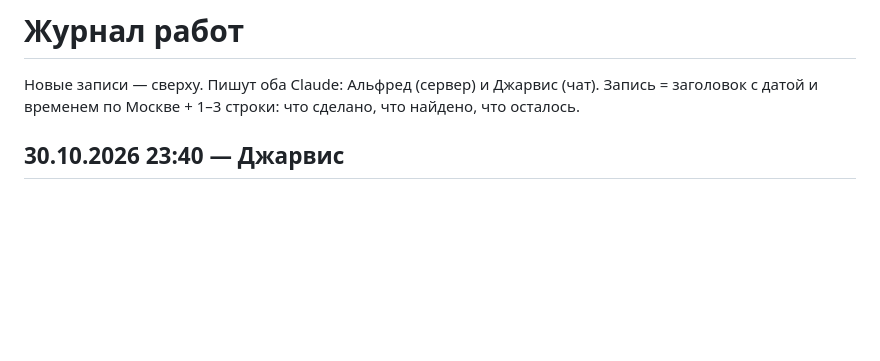
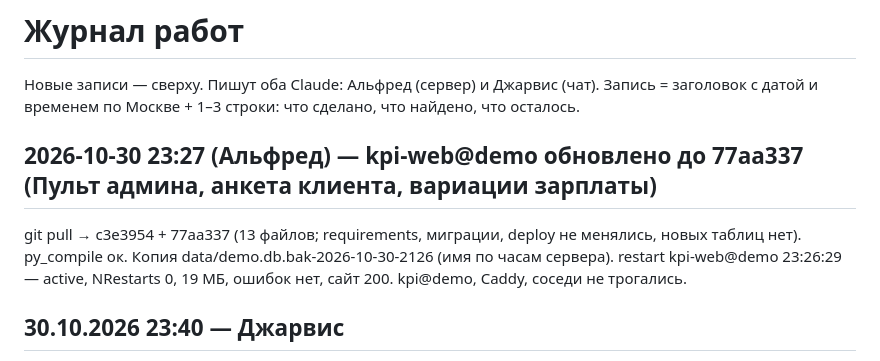
Before and after one commit to fwjn7w7cng-cloud/kpi-platform, a Markdown page: JOURNAL.md, the part around the change. GitHub-like rendering; blank space fills up the shorter version.

Commit message:
журнал: kpi-web@demo обновлено до 77aa337
Co-Authored-By: Claude Opus 5.5 <noreply@anthropic.com>

```diff
--- a/JOURNAL.md
+++ b/JOURNAL.md
@@ -2,6 +2,11 @@
 
 Новые записи — сверху. Пишут оба Claude: Альфред (сервер) и Джарвис (чат).
 Запись = заголовок с датой и временем по Москве + 1–3 строки: что сделано, что найдено, что осталось.
+
+## 2026-10-30 23:27 (Альфред) — kpi-web@demo обновлено до 77aa337 (Пульт админа, анкета клиента, вариации зарплаты)
+git pull → c3e3954 + 77aa337 (13 файлов; requirements, миграции, deploy не менялись, новых таблиц нет). py_compile ок. Копия
+data/demo.db.bak-2026-10-30-2126 (имя по часам сервера). restart kpi-web@demo 23:26:29 — active, NRestarts 0, 19 МБ, ошибок нет, сайт 200.
+kpi@demo, Caddy, соседи не трогались.
 
 ## 30.10.2026 23:40 — Джарвис
 - Анкета клиента прямо в боте (`core/onboard.py`): из конструктора берутся пакеты, люди, суммы и «💵 Как платите торговым»
```
